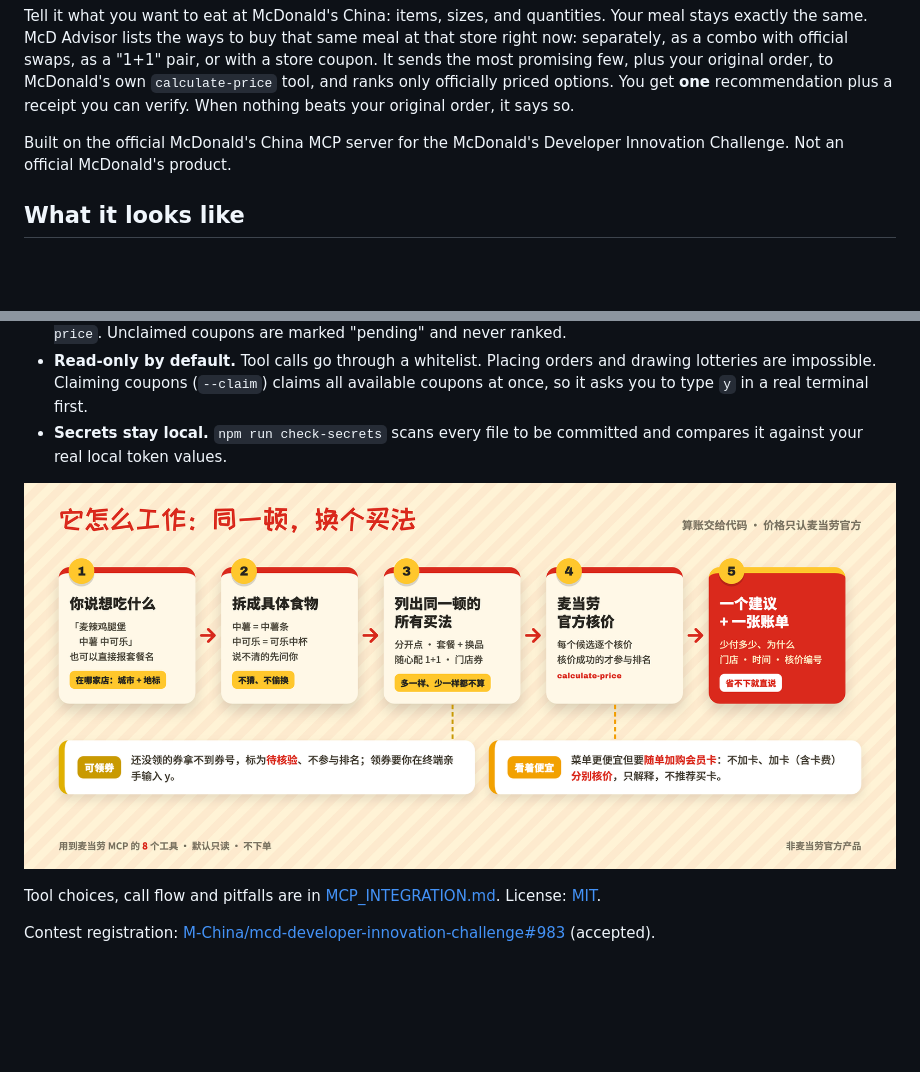
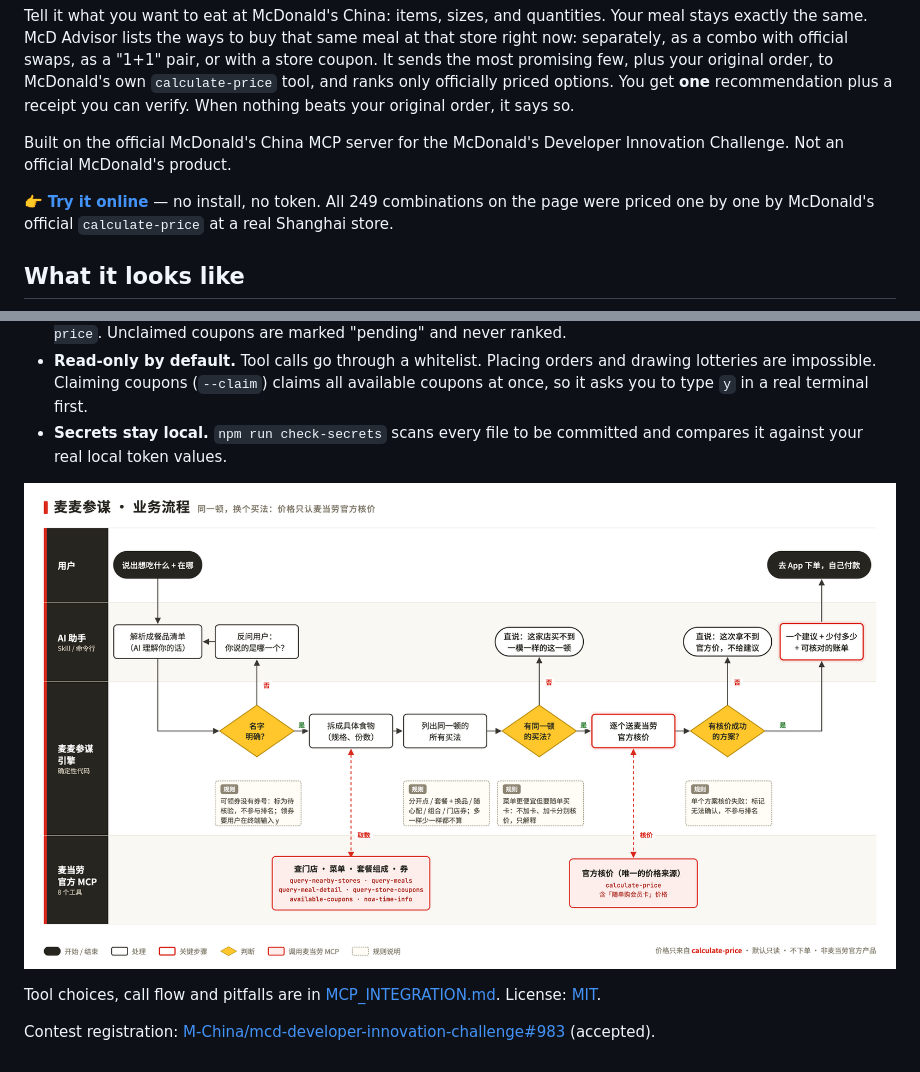
Before and after one commit to wenboxia/mcd-advisor, a Markdown page: README.en.md, 2 parts joined by grey strips. Rendered like a GitHub page; pictures changed too: docs/images/flow.png; blank space fills up the shorter version.

```diff
--- a/README.en.md
+++ b/README.en.md
@@ -25,6 +26,8 @@
 Tell it what you want to eat at McDonald's China: items, sizes, and quantities. Your meal stays exactly the same. McD Advisor lists the ways to buy that same meal at that store right now: separately, as a combo with official swaps, as a "1+1" pair, or with a store coupon. It sends the most promising few, plus your original order, to McDonald's own `calculate-price` tool, and ranks only officially priced options. You get **one** recommendation plus a receipt you can verify. When nothing beats your original order, it says so.
 
 Built on the official McDonald's China MCP server for the McDonald's Developer Innovation Challenge. Not an official McDonald's product.
+
+👉 **[Try it online](https://wenboxia.github.io/mcd-advisor/)** — no install, no token. All 249 combinations on the page were priced one by one by McDonald's official `calculate-price` at a real Shanghai store.
 
 ## What it looks like
 
@@ -77,7 +80,7 @@ The host model asks what you want, runs the script and explains the result. Pric
 - **Read-only by default.** Tool calls go through a whitelist. Placing orders and drawing lotteries are impossible. Claiming coupons (`--claim`) claims all available coupons at once, so it asks you to type `y` in a real terminal first.
 - **Secrets stay local.** `npm run check-secrets` scans every file to be committed and compares it against your real local token values.
 
-<p align="center"><img src="docs/images/flow.png?v=2" alt="How it works" width="880"></p>
+<p align="center"><img src="docs/images/flow.png?v=3" alt="How it works" width="880"></p>
 
 Tool choices, call flow and pitfalls are in [MCP_INTEGRATION.md](MCP_INTEGRATION.md). License: [MIT](LICENSE).
 
```
Also changed, not shown: other parts of README.en.md (+1 -0 lines), README.md (+52 -46 lines), 6 other files.
